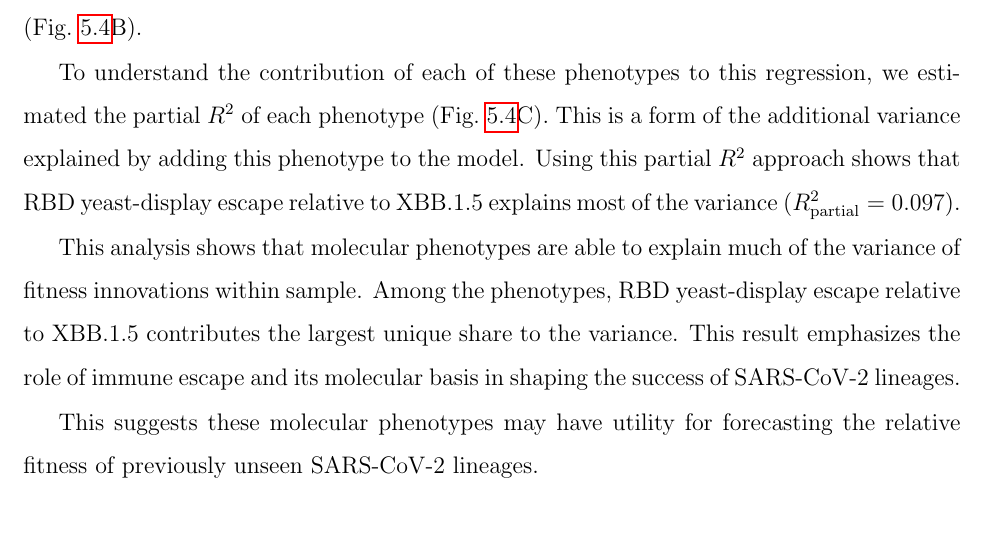
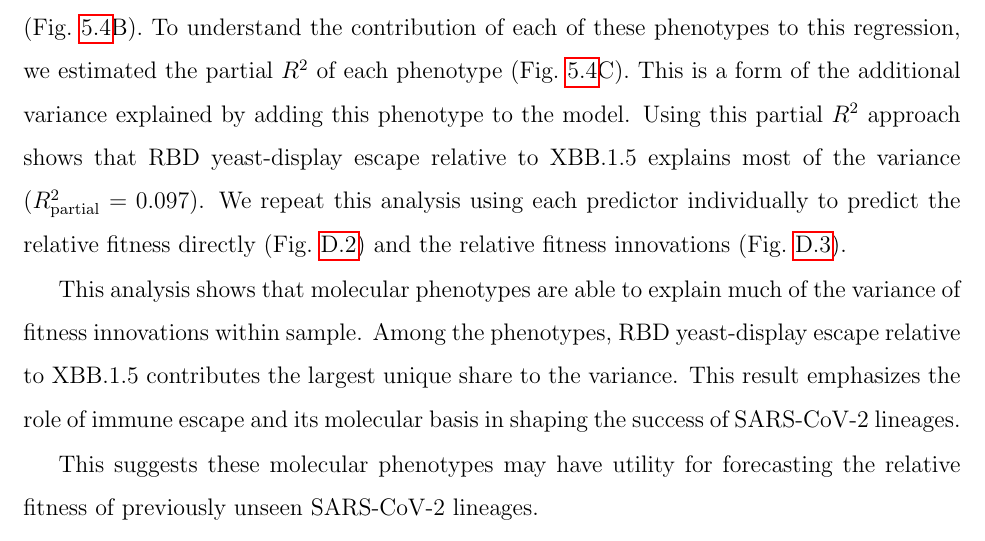
Before and after one commit to marlinfiggins/dissertation, a LaTeX thesis (dissertation/dissertation_Figgins.tex, which reads dissertation/chapters/ncov-escape/ncov-escape.tex): part of page 106 of 211, cut so that both start at the same text. Compiled offline with pdfLaTeX.

Commit message:
Adding reference to supplementary figures

```diff
--- a/dissertation/chapters/ncov-escape/ncov-escape.tex
+++ b/dissertation/chapters/ncov-escape/ncov-escape.tex
@@ -177,10 +177,10 @@ These phenotypes were calculated for each lineage as the sum of all mutation eff
 
 Using the relative fitness innovations estimated previously (Fig.~\ref{fig:explaining-fitness-innovations}A), we use the changes in these phenotypes across parent-child pairs to predict relative fitness with linear regression.
 Together, these phenotypes explain a large share of the variance in relative fitness $(R^2=0.79)$, showing the utility of these phenotypes for predicting changes in relative fitness (Fig.~\ref{fig:explaining-fitness-innovations}B).
-
 To understand the contribution of each of these phenotypes to this regression, we estimated the partial $R^2$ of each phenotype (Fig.~\ref{fig:explaining-fitness-innovations}C).
 This is a form of the additional variance explained by adding this phenotype to the model.
 Using this partial $R^2$ approach shows that RBD yeast-display escape relative to XBB.1.5 explains most of the variance ($R^2_{\text{partial}} = 0.097$).
+We repeat this analysis using each predictor individually to predict the relative fitness directly (Fig.~\ref{fig:relative-fitness-single-regressions}) and the relative fitness innovations (Fig.~\ref{fig:relative-fitness-innovations-single-regressions}).
 
 %TODO: Mention other phenotypes.
 This analysis shows that molecular phenotypes are able to explain much of the variance of fitness innovations within sample.
```
